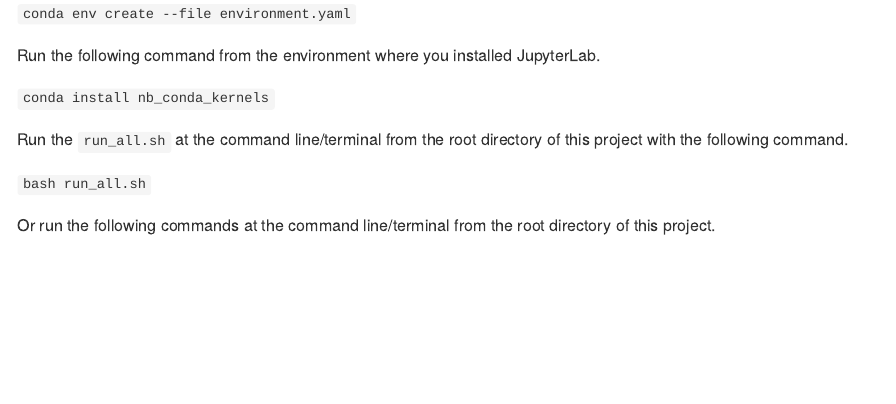
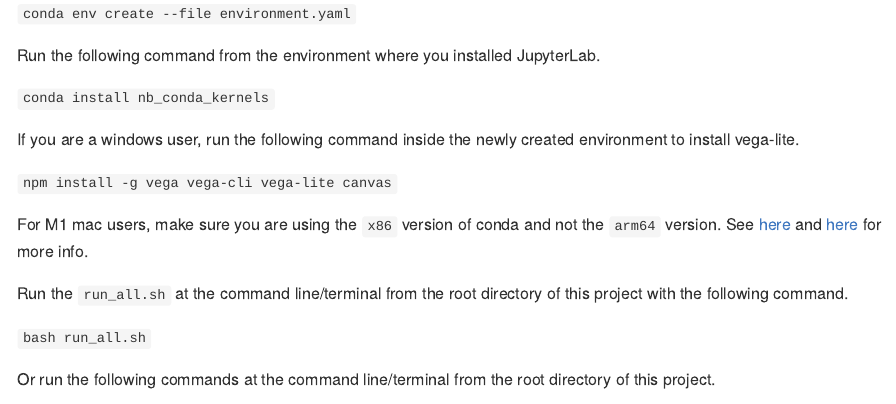
Before and after one commit to UBC-MDS/canadian_heritage_funding, an R Markdown document (README.Rmd): the page in a window 1100 px wide, from 840 px down. Rendered offline with R 4.5, knitr and Pandoc, with nearby package versions.

Commit message:
add installing information to rmd

````diff
--- a/README.Rmd
+++ b/README.Rmd
@@ -34,6 +34,14 @@ To replicate the analysis, create the environment by using `environment.yaml`.
 Run the following command from the environment where you installed JupyterLab.
 
 ```conda install nb_conda_kernels```
+
+If you are a windows user, run the following command inside the newly created environment
+to install vega-lite.
+
+```npm install -g vega vega-cli vega-lite canvas```
+
+For M1 mac users, make sure you are using the `x86` version of conda and not the `arm64` version.
+See [here](https://github.com/conda-forge/miniforge#miniforge3) and [here](https://github.com/mwidjaja1/DSOnMacARM/blob/main/README.md) for more info.
 
 Run the `run_all.sh` at the command line/terminal from the root directory of this project with the following command.
 
````
